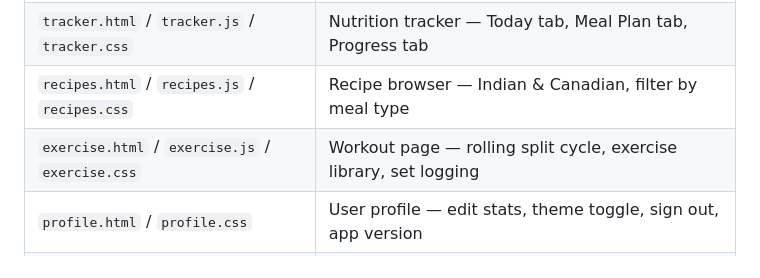
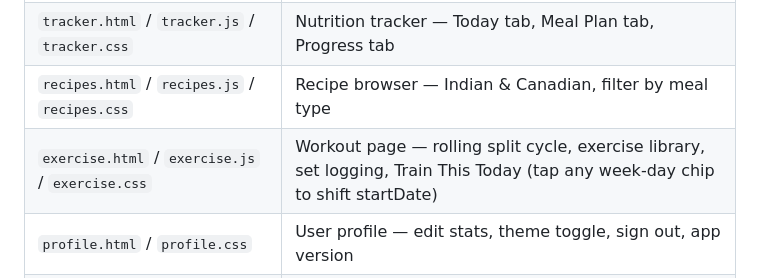
Before and after one commit to jawandbajwa/FitDesi, a Markdown page: CLAUDE.md, the part around the change. Drawn GitHub-style.

Commit message:
docs: add Train This Today to exercise.html file map entry
Co-Authored-By: Claude Sonnet 4.6 <noreply@anthropic.com>

```diff
--- a/CLAUDE.md
+++ b/CLAUDE.md
@@ -40,7 +40,7 @@ This updates `manifest.json`, `profile.html` (About section), and `sw.js` cache
 | `index.html` | Home page — protein ring, macro rings, streak, today's workout card |
 | `tracker.html` / `tracker.js` / `tracker.css` | Nutrition tracker — Today tab, Meal Plan tab, Progress tab |
 | `recipes.html` / `recipes.js` / `recipes.css` | Recipe browser — Indian & Canadian, filter by meal type |
-| `exercise.html` / `exercise.js` / `exercise.css` | Workout page — rolling split cycle, exercise library, set logging |
+| `exercise.html` / `exercise.js` / `exercise.css` | Workout page — rolling split cycle, exercise library, set logging, Train This Today (tap any week-day chip to shift startDate) |
 | `profile.html` / `profile.css` | User profile — edit stats, theme toggle, sign out, app version |
 | `admin.html` / `admin.js` / `admin.css` | Admin panel — manage ingredients, recipes, users + coach assignment |
 | `firebase.js` | ALL Firebase calls — auth, Firestore reads/writes, cache helpers |
```
